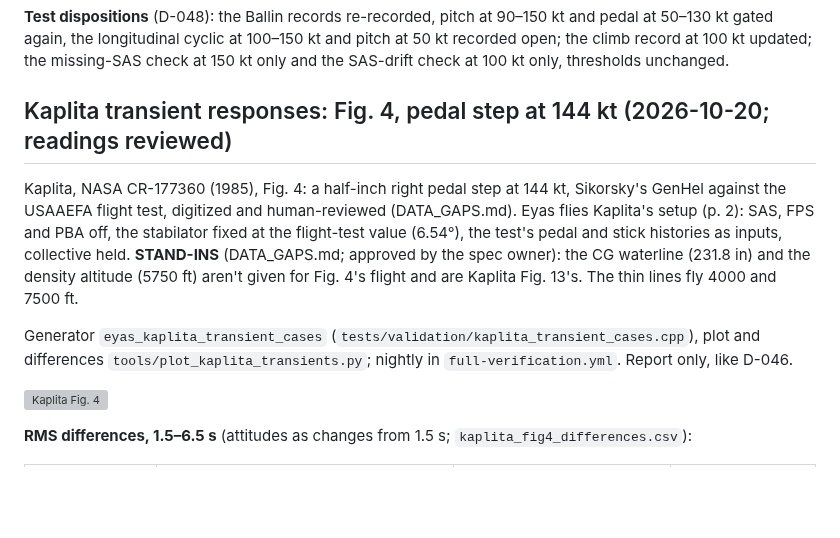
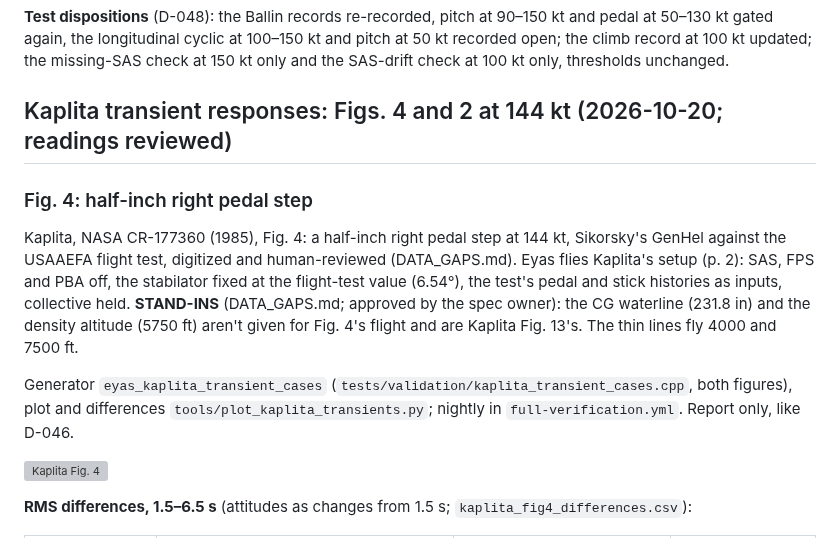
Before and after one commit to jgaston93/eyas, a Markdown page: docs/VALIDATION.md, the part around one of its changes. Drawn GitHub-style; blank space fills up the shorter version; grey boxes are pictures that could not be loaded.

```diff
--- a/docs/VALIDATION.md
+++ b/docs/VALIDATION.md
@@ -1382,11 +1382,13 @@ Generator `eyas_kaplita_cases` (`tests/validation/kaplita_cases.cpp`), plot and
 
 **Test dispositions** (D-048): the Ballin records re-recorded, pitch at 90–150 kt and pedal at 50–130 kt gated again, the longitudinal cyclic at 100–150 kt and pitch at 50 kt recorded open; the climb record at 100 kt updated; the missing-SAS check at 150 kt only and the SAS-drift check at 100 kt only, thresholds unchanged.
 
-## Kaplita transient responses: Fig. 4, pedal step at 144 kt (2026-10-20; readings reviewed)
+## Kaplita transient responses: Figs. 4 and 2 at 144 kt (2026-10-20; readings reviewed)
+
+### Fig. 4: half-inch right pedal step
 
 Kaplita, NASA CR-177360 (1985), Fig. 4: a half-inch right pedal step at 144 kt, Sikorsky's GenHel against the USAAEFA flight test, digitized and human-reviewed (DATA_GAPS.md). Eyas flies Kaplita's setup (p. 2): SAS, FPS and PBA off, the stabilator fixed at the flight-test value (6.54°), the test's pedal and stick histories as inputs, collective held. **STAND-INS** (DATA_GAPS.md; approved by the spec owner): the CG waterline (231.8 in) and the density altitude (5750 ft) aren't given for Fig. 4's flight and are Kaplita Fig. 13's. The thin lines fly 4000 and 7500 ft.
 
-Generator `eyas_kaplita_transient_cases` (`tests/validation/kaplita_transient_cases.cpp`), plot and differences `tools/plot_kaplita_transients.py`; nightly in `full-verification.yml`. Report only, like D-046.
+Generator `eyas_kaplita_transient_cases` (`tests/validation/kaplita_transient_cases.cpp`, both figures), plot and differences `tools/plot_kaplita_transients.py`; nightly in `full-verification.yml`. Report only, like D-046.
 
 ![Kaplita Fig. 4](validation/kaplita/kaplita_fig4.png)
 
```
Also changed, not shown: other parts of docs/VALIDATION.md (+24 -0 lines), docs/DATA_GAPS.md (+9 -4 lines), docs/validation/kaplita/kaplita_fig2.png (added), 7 other files.
